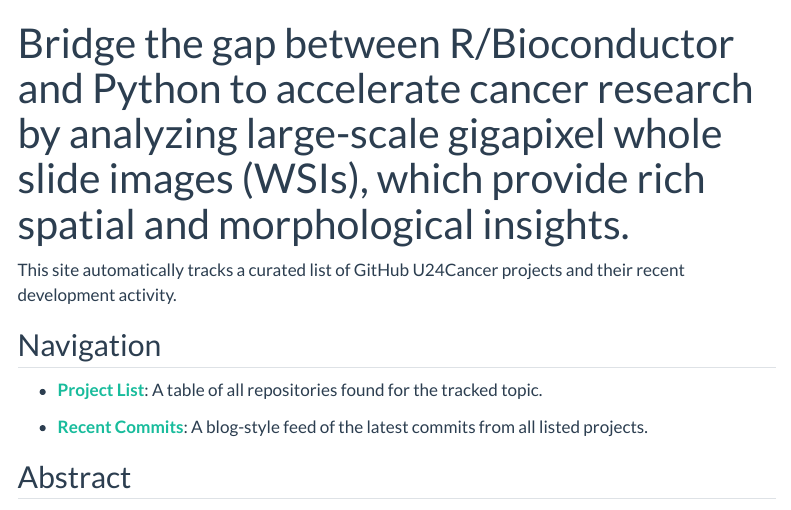
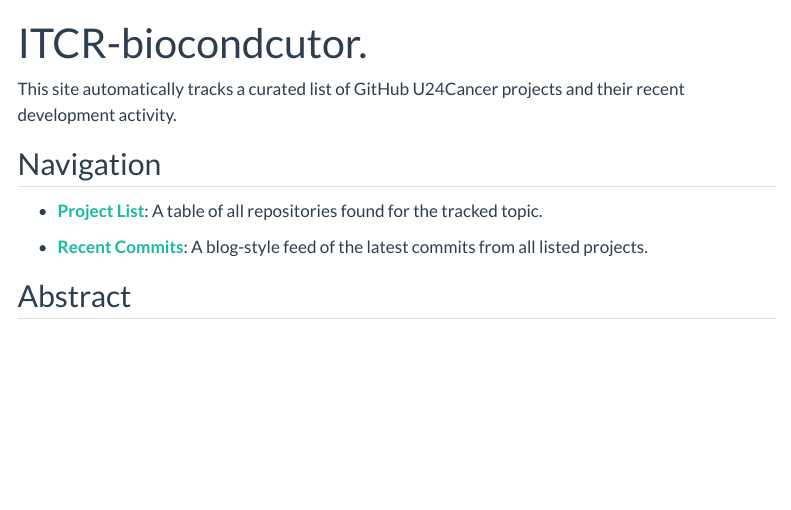
Before and after one commit to bd4everyone/ITCR-bioconductor, a Quarto document (index.qmd): the page in a window 1100 px wide, from its top. Rendered offline with R 4.5, knitr and Pandoc in place of Quarto, with nearby package versions; menus at the side of the page are left out.

Commit message:
Update index.qmd

```diff
--- a/index.qmd
+++ b/index.qmd
@@ -1,5 +1,5 @@
 ---
-title : "Bridge the gap between R/Bioconductor and Python to accelerate cancer research by analyzing large-scale gigapixel whole slide images (WSIs), which provide rich spatial and morphological insights."
+title : "ITCR-biocondcutor."
 ---
 
 This site automatically tracks a curated list of GitHub U24Cancer projects and their recent development activity.
```
